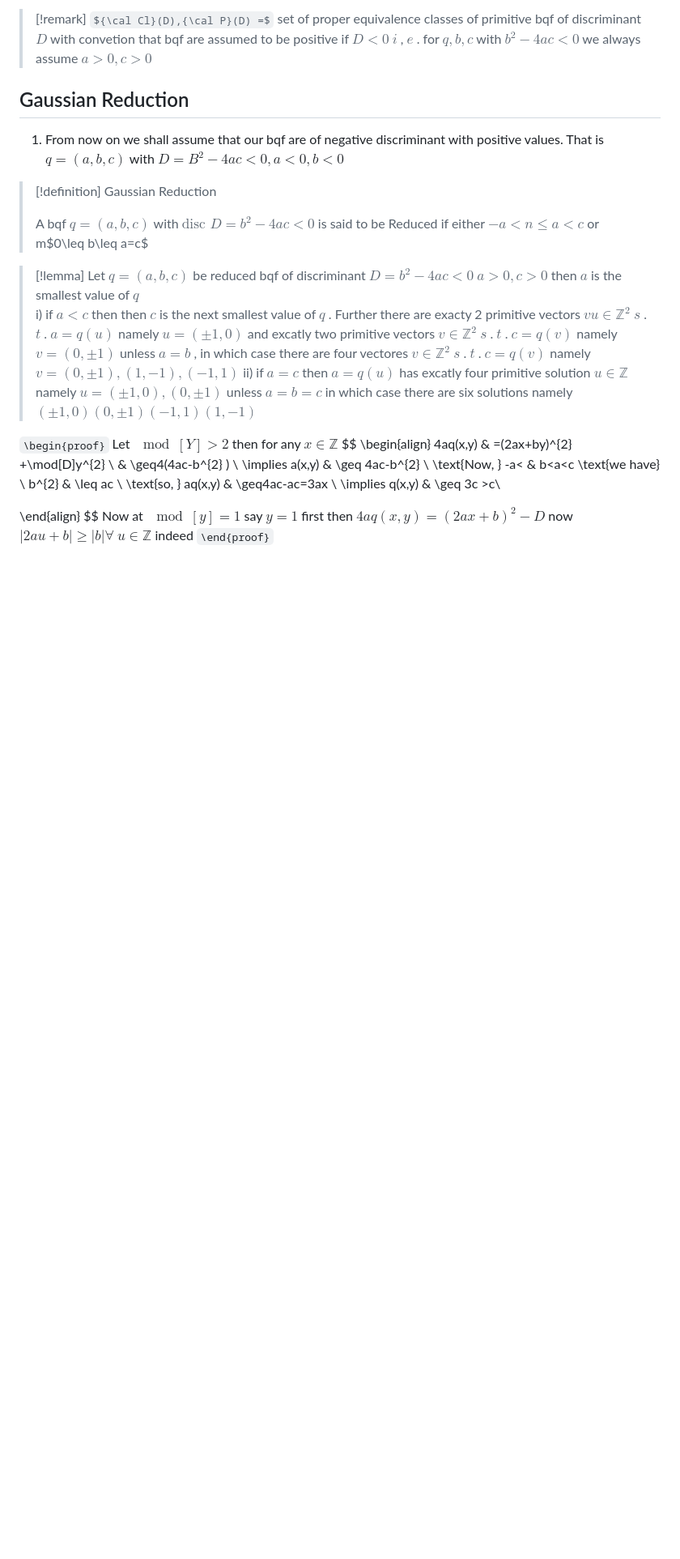
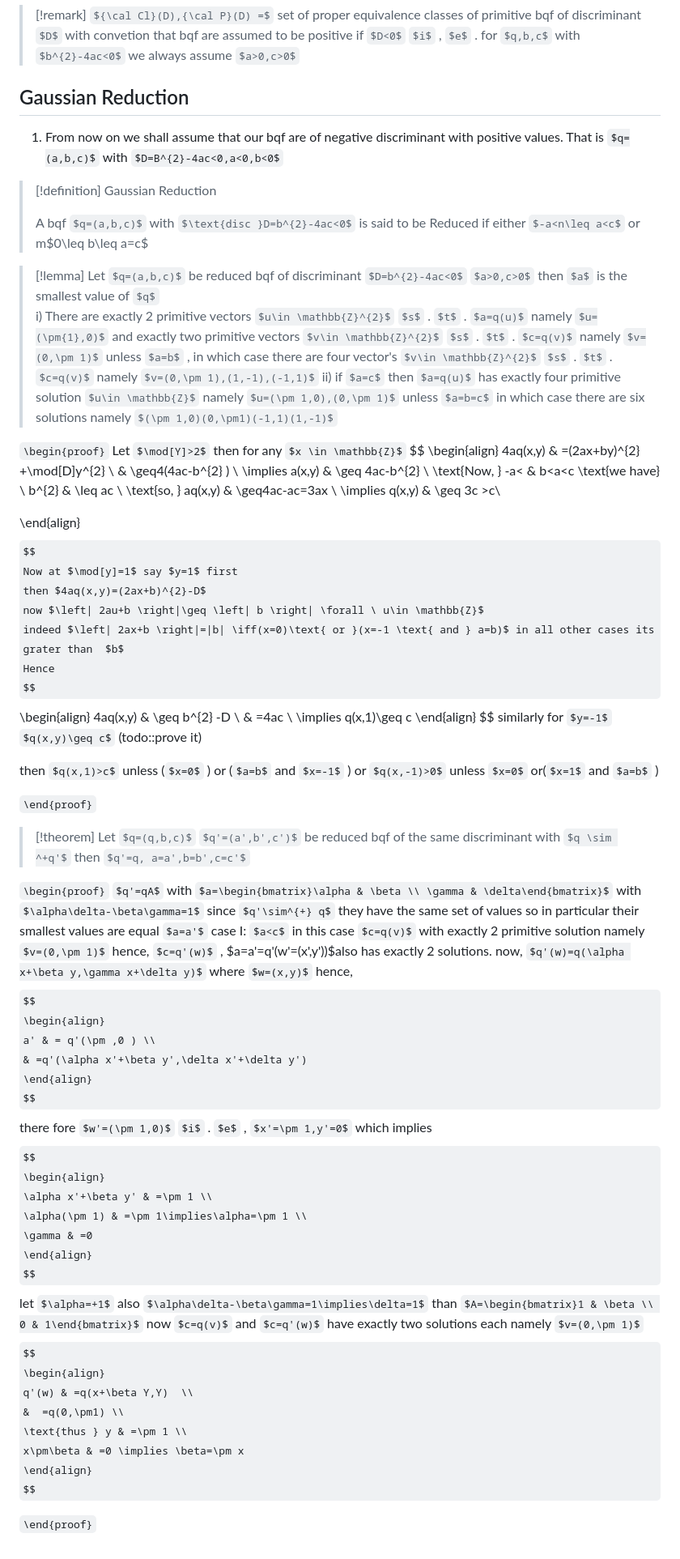
Before and after one commit to Sai-Prabhav/bmath_notes, a Markdown page: number_theory/3. Binary.md, the part around the change. Shown at 81% size. GitHub-like rendering; some formulas as TeX source; blank space fills up the shorter version.

Commit message:
pop-os 2024-9-30:15:50:40

```diff
--- a/number_theory/3. Binary.md
+++ b/number_theory/3. Binary.md
@@ -759,9 +759,8 @@ also recall that if $\left( \frac{D}{p} \right)=1$ $q$ primitively represents p
 
 > [!lemma]
 > Let $q=(a,b,c)$ be reduced bqf of discriminant $D=b^{2}-4ac<0$ $a>0,c>0$ then $a$ is the smallest value of $q$
-> i) if $a<c$ then  then  $c$  is the next smallest value of  $q$ . Further there are exacty 2 primitive vectors $vu\in \mathbb{Z}^{2}$  $s$ . $t$ . $a=q(u)$ namely $u=(\pm{1},0)$ and excatly two primitive vectors $v\in \mathbb{Z}^{2}$  $s$ . $t$ . $c=q(v)$ namely $v=(0,\pm 1)$  unless $a=b$ , in which case there are four vectores $v\in \mathbb{Z}^{2}$  $s$ . $t$ . $c=q(v)$ namely $v=(0,\pm 1),(1,-1),(-1,1)$
-> ii) if $a=c$ then $a=q(u)$ has excatly four primitive solution $u\in \mathbb{Z}$ namely $u=(\pm 1,0),(0,\pm 1)$ unless $a=b=c$ in which case there are six solutions namely $(\pm 1,0)(0,\pm1)(-1,1)(1,-1)$
-
+> i) There are exactly 2 primitive vectors $u\in \mathbb{Z}^{2}$  $s$ . $t$ . $a=q(u)$ namely $u=(\pm{1},0)$ and exactly two primitive vectors $v\in \mathbb{Z}^{2}$  $s$ . $t$ . $c=q(v)$ namely $v=(0,\pm 1)$  unless $a=b$ , in which case there are four vector's $v\in \mathbb{Z}^{2}$  $s$ . $t$ . $c=q(v)$ namely $v=(0,\pm 1),(1,-1),(-1,1)$
+> ii) if $a=c$ then $a=q(u)$ has exactly four primitive solution $u\in \mathbb{Z}$ namely $u=(\pm 1,0),(0,\pm 1)$ unless $a=b=c$ in which case there are six solutions namely $(\pm 1,0)(0,\pm1)(-1,1)(1,-1)$
 
 `\begin{proof}`
 Let $\mod[Y]>2$ then for any $x \in \mathbb{Z}$
@@ -780,5 +779,61 @@ $$
 Now at $\mod[y]=1$ say $y=1$ first
 then $4aq(x,y)=(2ax+b)^{2}-D$
 now $\left| 2au+b \right|\geq \left| b \right| \forall \ u\in \mathbb{Z}$
-indeed
+indeed $\left| 2ax+b \right|=|b| \iff(x=0)\text{ or }(x=-1 \text{ and } a=b)$ in all other cases its grater than  $b$
+Hence
+$$
+\begin{align}
+4aq(x,y) & \geq b^{2} -D  \\
+ & =4ac  \\
+\implies q(x,1)\geq c
+\end{align}
+$$
+similarly for $y=-1$ $q(x,y)\geq c$
+(todo::prove it)
+
+then $q(x,1)>c$  unless ($x=0$ ) or ($a=b$ and $x=-1$ )
+ or
+ $q(x,-1)>0$  unless $x=0$ or($x=1$ and $a=b$ )
+
 `\end{proof}`
+> [!theorem]
+> Let
+> $q=(q,b,c)$
+> $q'=(a',b',c')$
+> be reduced bqf of the same discriminant with $q \sim ^+q'$ then $q'=q, a=a',b=b',c=c'$
+
+`\begin{proof}`
+$q'=qA$ with $a=\begin{bmatrix}\alpha & \beta \\ \gamma & \delta\end{bmatrix}$ with $\alpha\delta-\beta\gamma=1$ since $q'\sim^{+} q$ they have the same set of values so in particular their smallest values are equal $a=a'$
+case I: $a<c$
+in this case $c=q(v)$ with exactly 2 primitive solution namely $v=(0,\pm 1)$ hence, $c=q'(w)$ , $a=a'=q'(w'=(x',y'))$also has exactly 2 solutions. now,
+$q'(w)=q(\alpha x+\beta y,\gamma x+\delta y)$ where $w=(x,y)$
+hence,
+$$
+\begin{align}
+a' & = q'(\pm ,0 ) \\
+ & =q'(\alpha x'+\beta y',\delta x'+\delta y')
+\end{align}
+$$
+there fore $w'=(\pm 1,0)$  $i$ .  $e$ , $x'=\pm 1,y'=0$
+which implies
+$$
+\begin{align}
+\alpha x'+\beta y' & =\pm 1 \\
+\alpha(\pm 1) & =\pm 1\implies\alpha=\pm 1 \\
+\gamma & =0
+\end{align}
+$$
+let $\alpha=+1$
+also $\alpha\delta-\beta\gamma=1\implies\delta=1$
+than $A=\begin{bmatrix}1 & \beta \\ 0 & 1\end{bmatrix}$
+now $c=q(v)$ and $c=q'(w)$ have exactly two solutions each namely $v=(0,\pm 1)$
+$$
+\begin{align}
+q'(w) & =q(x+\beta Y,Y)  \\
+ &  =q(0,\pm1) \\
+\text{thus } y & =\pm 1 \\
+x\pm\beta & =0 \implies \beta=\pm x
+\end{align}
+$$
+
+`\end{proof}`
```
